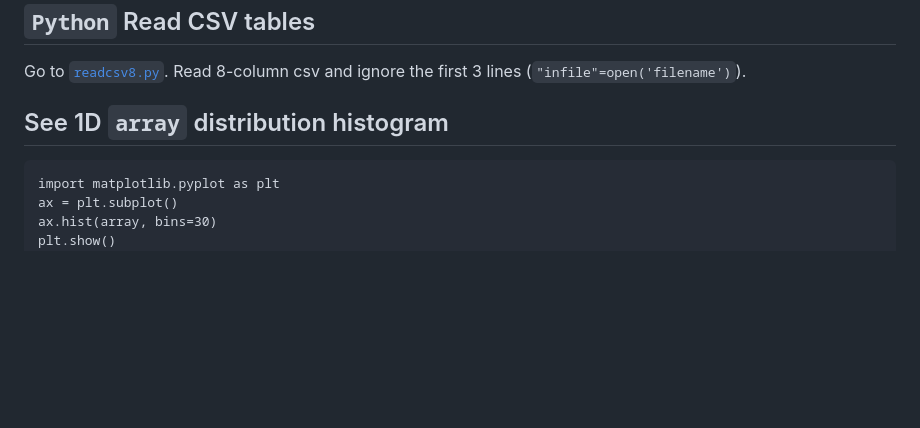
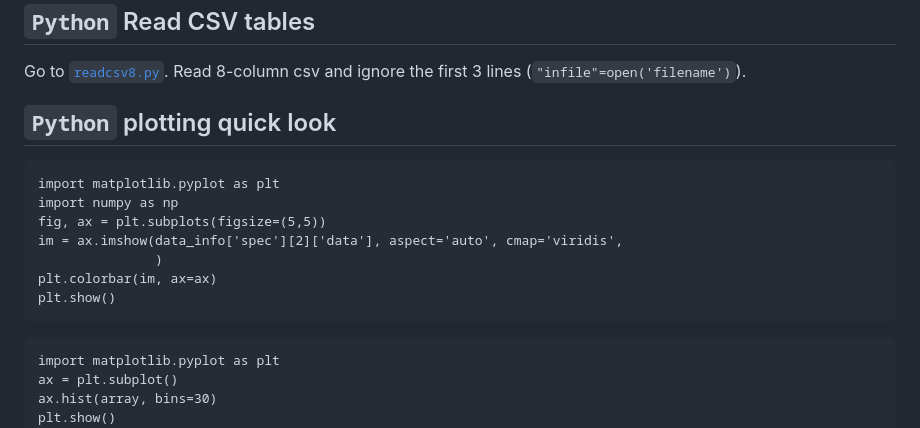
Before and after one commit to jiyundi/common-in-use, a Markdown page: README.md, the part around the change. GitHub-like rendering; blank space fills up the shorter version.

````diff
--- a/README.md
+++ b/README.md
@@ -53,7 +53,16 @@ git push origin main
 ## `Python` Read CSV tables
 Go to [`readcsv8.py`](./readcsv8.py). Read 8-column csv and ignore the first 3 lines (`"infile"=open('filename')`).
 
-## See 1D `array` distribution histogram
+## `Python` plotting quick look
+```
+import matplotlib.pyplot as plt
+import numpy as np
+fig, ax = plt.subplots(figsize=(5,5))
+im = ax.imshow(data_info['spec'][2]['data'], aspect='auto', cmap='viridis',
+               )
+plt.colorbar(im, ax=ax)
+plt.show()
+```
 ```
 import matplotlib.pyplot as plt
 ax = plt.subplot()
````
